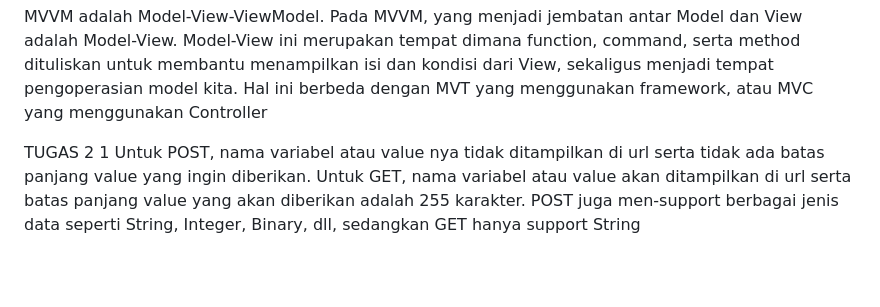
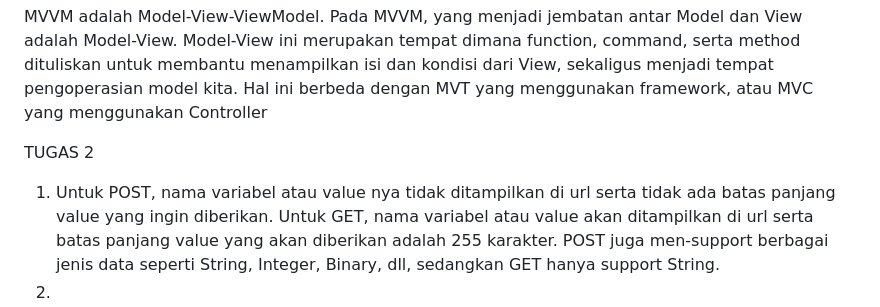
Before and after one commit to LesmanaArya/InventoryBeta, a Markdown page: main/README.md, the part around the change. GitHub-like rendering; blank space fills up the shorter version.

Commit message:
Tinggal mengisi README.md

```diff
--- a/main/README.md
+++ b/main/README.md
@@ -18,4 +18,5 @@ MVVM adalah Model-View-ViewModel. Pada MVVM, yang menjadi jembatan antar Model d
 
 
 TUGAS 2
-1 Untuk POST, nama variabel atau value nya tidak ditampilkan di url serta tidak ada batas panjang value yang ingin diberikan. Untuk GET, nama variabel atau value akan ditampilkan di url serta batas panjang value yang akan diberikan adalah 255 karakter. POST juga men-support berbagai jenis data seperti String, Integer, Binary, dll, sedangkan GET hanya support String
+1. Untuk POST, nama variabel atau value nya tidak ditampilkan di url serta tidak ada batas panjang value yang ingin diberikan. Untuk GET, nama variabel atau value akan ditampilkan di url serta batas panjang value yang akan diberikan adalah 255 karakter. POST juga men-support berbagai jenis data seperti String, Integer, Binary, dll, sedangkan GET hanya support String.
+2.
```
